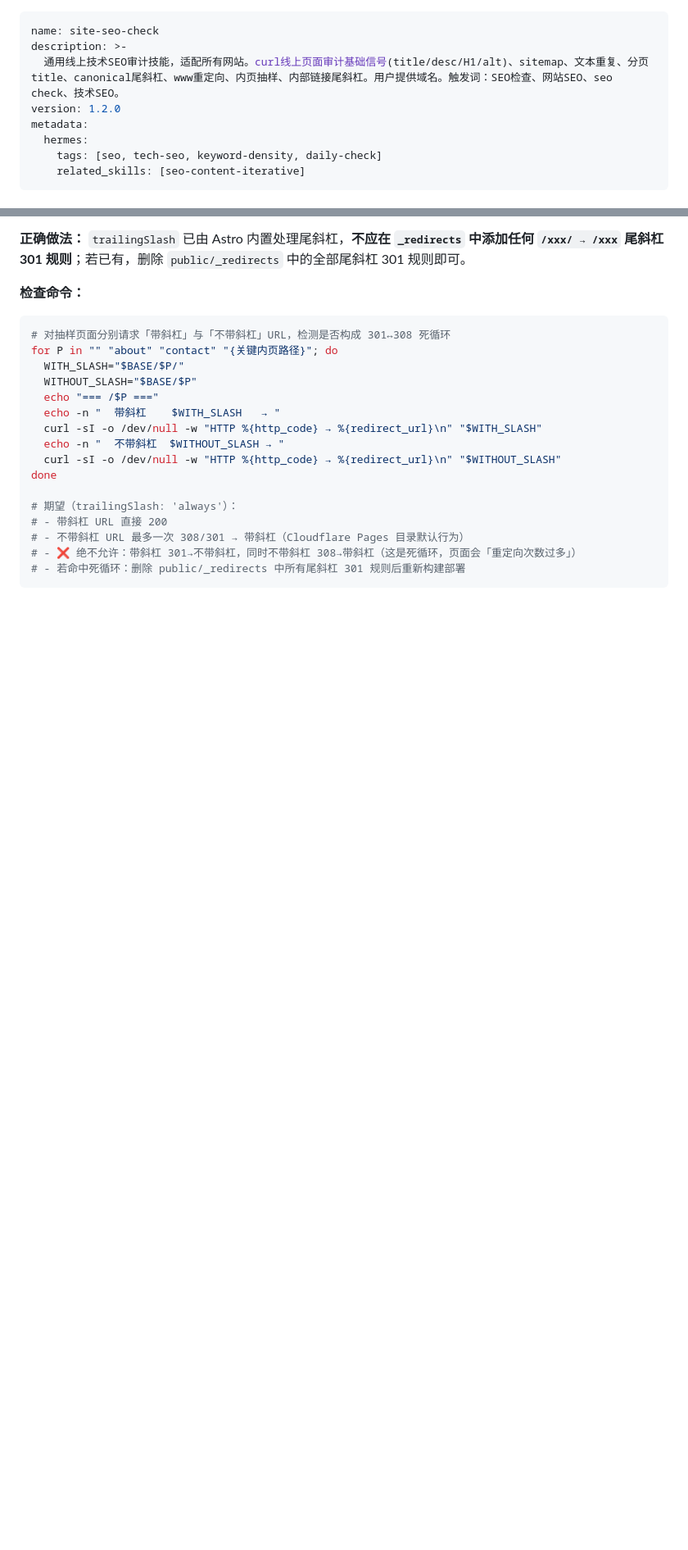
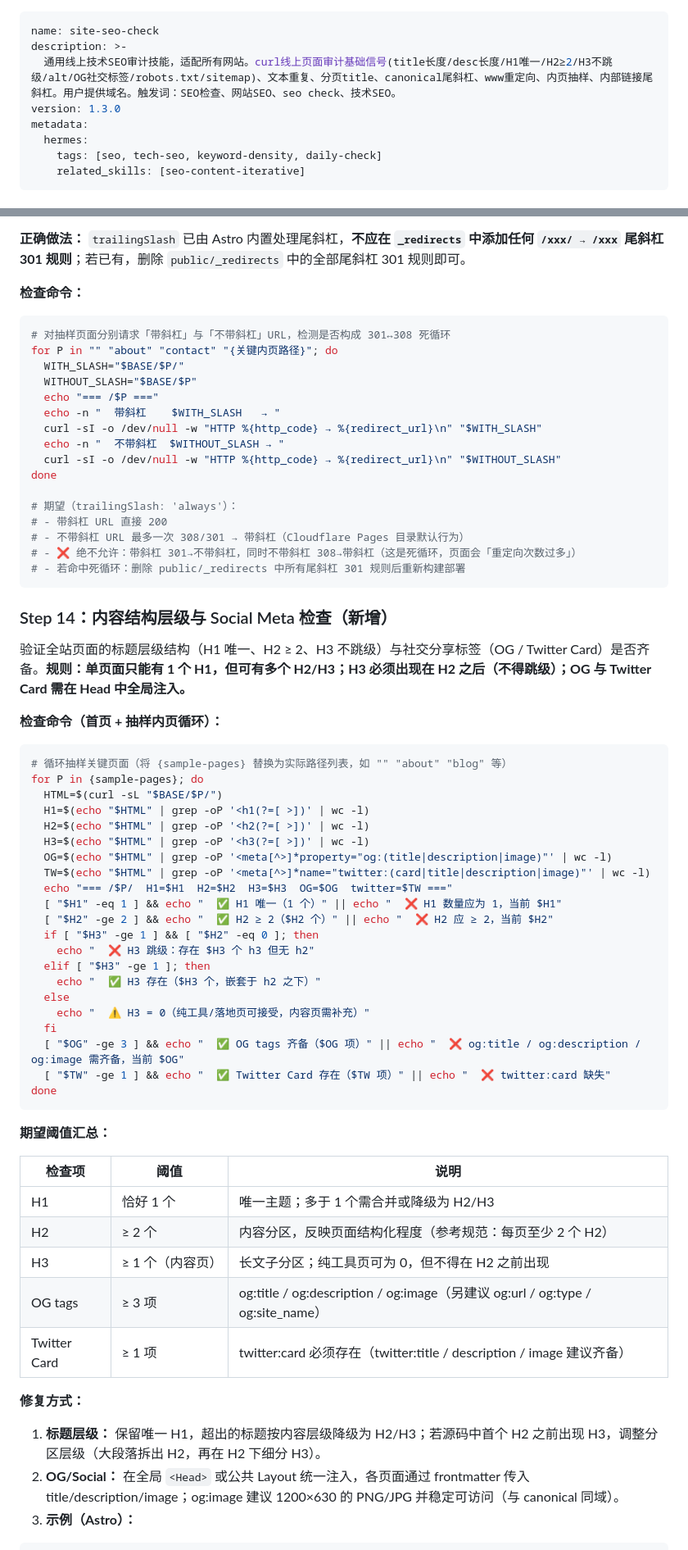
Before and after one commit to jiusongvip/website-skill, a Markdown page: technology-seo-check/SKILL.md, 2 parts joined by grey strips. Shown at 82% size. Rendered like a GitHub page; blank space fills up the shorter version.

````diff
--- a/technology-seo-check/SKILL.md
+++ b/technology-seo-check/SKILL.md
@@ -1,8 +1,8 @@
 ---
 name: site-seo-check
 description: >-
-  通用线上技术SEO审计技能，适配所有网站。curl线上页面审计基础信号(title/desc/H1/alt)、sitemap、文本重复、分页title、canonical尾斜杠、www重定向、内页抽样、内部链接尾斜杠。用户提供域名。触发词：SEO检查、网站SEO、seo check、技术SEO。
-version: 1.2.0
+  通用线上技术SEO审计技能，适配所有网站。curl线上页面审计基础信号(title长度/desc长度/H1唯一/H2≥2/H3不跳级/alt/OG社交标签/robots.txt/sitemap)、文本重复、分页title、canonical尾斜杠、www重定向、内页抽样、内部链接尾斜杠。用户提供域名。触发词：SEO检查、网站SEO、seo check、技术SEO。
+version: 1.3.0
 metadata:
   hermes:
     tags: [seo, tech-seo, keyword-density, daily-check]
@@ -588,3 +627,50 @@ done
 # - ❌ 绝不允许：带斜杠 301→不带斜杠，同时不带斜杠 308→带斜杠（这是死循环，页面会「重定向次数过多」）
 # - 若命中死循环：删除 public/_redirects 中所有尾斜杠 301 规则后重新构建部署
 ```
+
+### Step 14：内容结构层级与 Social Meta 检查（新增）
+
+验证全站页面的标题层级结构（H1 唯一、H2 ≥ 2、H3 不跳级）与社交分享标签（OG / Twitter Card）是否齐备。**规则：单页面只能有 1 个 H1，但可有多个 H2/H3；H3 必须出现在 H2 之后（不得跳级）；OG 与 Twitter Card 需在 Head 中全局注入。**
+
+**检查命令（首页 + 抽样内页循环）：**
+
+```bash
+# 循环抽样关键页面（将 {sample-pages} 替换为实际路径列表，如 "" "about" "blog" 等）
+for P in {sample-pages}; do
+  HTML=$(curl -sL "$BASE/$P/")
+  H1=$(echo "$HTML" | grep -oP '<h1(?=[ >])' | wc -l)
+  H2=$(echo "$HTML" | grep -oP '<h2(?=[ >])' | wc -l)
+  H3=$(echo "$HTML" | grep -oP '<h3(?=[ >])' | wc -l)
+  OG=$(echo "$HTML" | grep -oP '<meta[^>]*property="og:(title|description|image)"' | wc -l)
+  TW=$(echo "$HTML" | grep -oP '<meta[^>]*name="twitter:(card|title|description|image)"' | wc -l)
+  echo "=== /$P/  H1=$H1  H2=$H2  H3=$H3  OG=$OG  twitter=$TW ==="
+  [ "$H1" -eq 1 ] && echo "  ✅ H1 唯一（1 个）" || echo "  ❌ H1 数量应为 1，当前 $H1"
+  [ "$H2" -ge 2 ] && echo "  ✅ H2 ≥ 2（$H2 个）" || echo "  ❌ H2 应 ≥ 2，当前 $H2"
+  if [ "$H3" -ge 1 ] && [ "$H2" -eq 0 ]; then
+    echo "  ❌ H3 跳级：存在 $H3 个 h3 但无 h2"
+  elif [ "$H3" -ge 1 ]; then
+    echo "  ✅ H3 存在（$H3 个，嵌套于 h2 之下）"
+  else
+    echo "  ⚠️ H3 = 0（纯工具/落地页可接受，内容页需补充）"
+  fi
+  [ "$OG" -ge 3 ] && echo "  ✅ OG tags 齐备（$OG 项）" || echo "  ❌ og:title / og:description / og:image 需齐备，当前 $OG"
+  [ "$TW" -ge 1 ] && echo "  ✅ Twitter Card 存在（$TW 项）" || echo "  ❌ twitter:card 缺失"
+done
+```
+
+**期望阈值汇总：**
+
+| 检查项 | 阈值 | 说明 |
+|--------|------|------|
+| H1 | 恰好 1 个 | 唯一主题；多于 1 个需合并或降级为 H2/H3 |
+| H2 | ≥ 2 个 | 内容分区，反映页面结构化程度（参考规范：每页至少 2 个 H2） |
+| H3 | ≥ 1 个（内容页） | 长文子分区；纯工具页可为 0，但不得在 H2 之前出现 |
+| OG tags | ≥ 3 项 | og:title / og:description / og:image（另建议 og:url / og:type / og:site_name） |
+| Twitter Card | ≥ 1 项 | twitter:card 必须存在（twitter:title / description / image 建议齐备） |
+
+**修复方式：**
+
+1. **标题层级：** 保留唯一 H1，超出的标题按内容层级降级为 H2/H3；若源码中首个 H2 之前出现 H3，调整分区层级（大段落拆出 H2，再在 H2 下细分 H3）。
+2. **OG/Social：** 在全局 `<Head>` 或公共 Layout 统一注入，各页面通过 frontmatter 传入 title/description/image；og:image 建议 1200×630 的 PNG/JPG 并稳定可访问（与 canonical 同域）。
+3. **示例（Astro）：**
+
````
Also changed, not shown: other parts of technology-seo-check/SKILL.md (+54 -9 lines).
